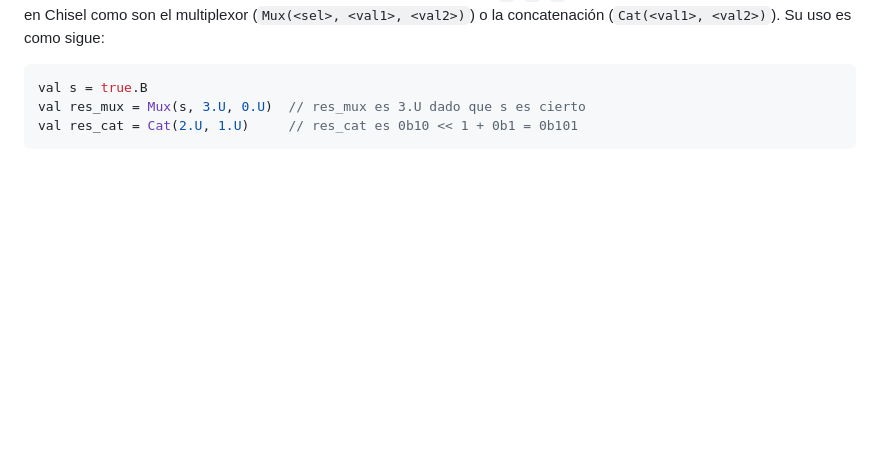
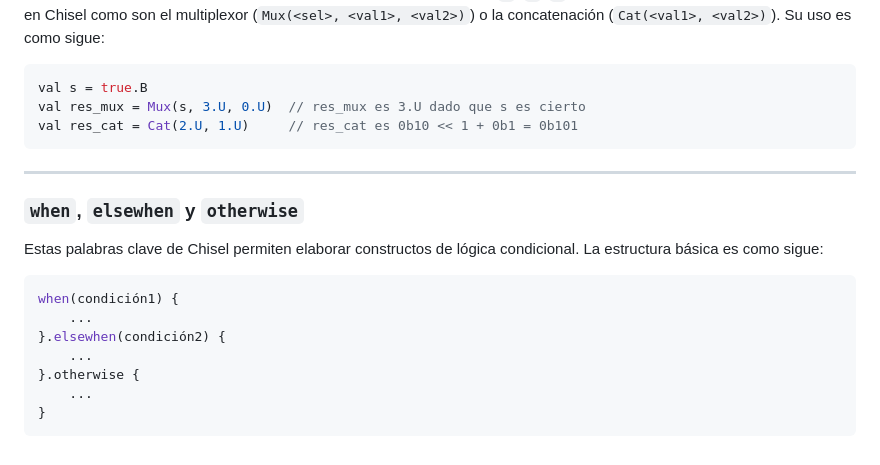
Before and after one commit to eon0111/RISC-V-CPU, a Markdown page: doc/my-cheatsheet.md, the part around the change. Drawn GitHub-style; blank space fills up the shorter version.

Commit message:
Comenzada sección 'control flow'

````diff
--- a/doc/my-cheatsheet.md
+++ b/doc/my-cheatsheet.md
@@ -290,7 +290,21 @@ val res_mux = Mux(s, 3.U, 0.U)	// res_mux es 3.U dado que s es cierto
 val res_cat = Cat(2.U, 1.U)		// res_cat es 0b10 << 1 + 0b1 = 0b101
 ```
 
+---
 
+### ```when```, ```elsewhen``` y ```otherwise```
+
+Estas palabras clave de Chisel permiten elaborar constructos de lógica condicional. La estructura básica es como sigue:
+
+```scala
+when(condición1) {
+	...
+}.elsewhen(condición2) {
+	...
+}.otherwise {
+	...
+}
+```
 
 
 
````
